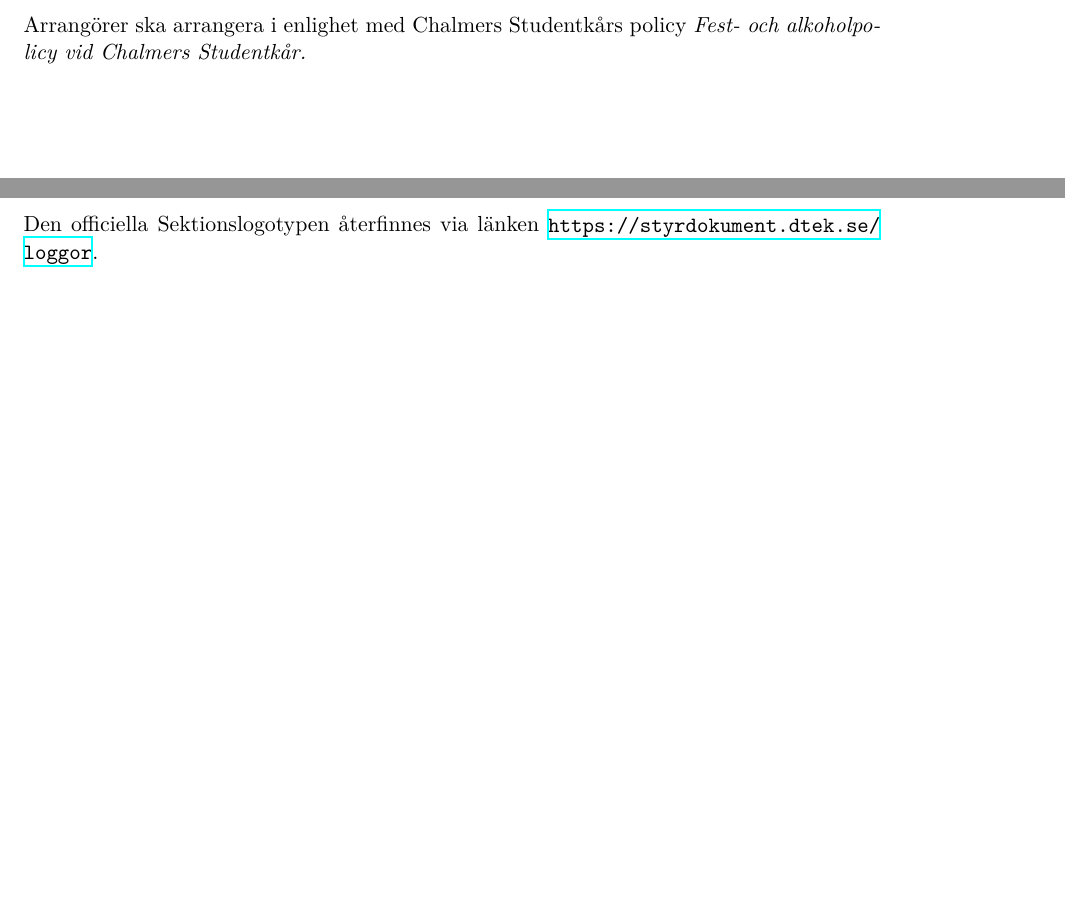
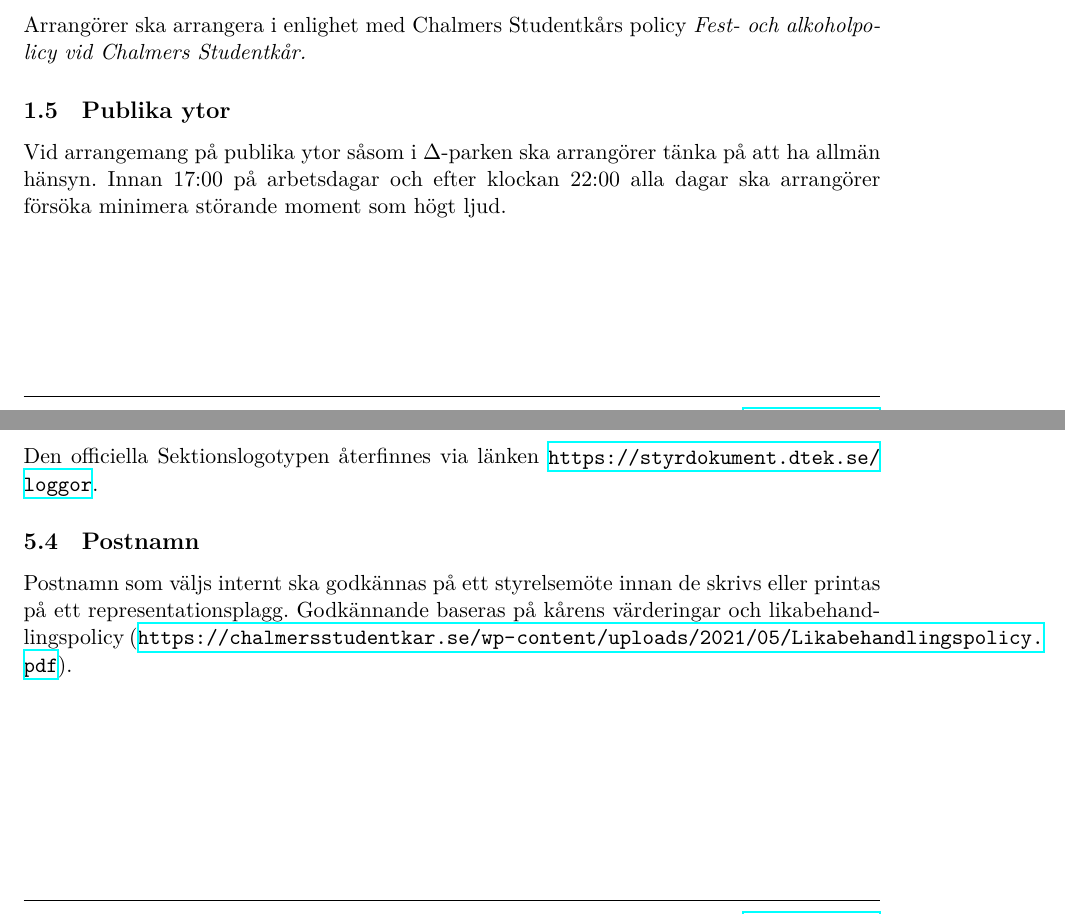
Before and after one commit to dtekcth/styrdokument, a LaTeX document (policy/Policy.tex, which reads policy/Arrangemang.tex, policy/Representationspolicy.tex): two parts of pages 2 and 9 of 18, joined at a grey line, cut so that both start at the same text, the shorter picture padded with empty space. Compiled offline with XeLaTeX.

Commit message:
Ändringar i policyn (beslut 11.5)

```diff
--- a/policy/Arrangemang.tex
+++ b/policy/Arrangemang.tex
@@ -20,3 +20,8 @@ Om ett evenemang har föranmälan ska alla med anmälda allergier få likvärdig
 \subsection{Alkohol och droger}
 Arrangörer ska arrangera i enlighet med Chalmers Studentkårs policy \textit{Fest- och alkoholpo-
 licy vid Chalmers Studentkår.}
+
+\subsection{Publika ytor}
+Vid arrangemang på publika ytor såsom i $\Delta$-parken ska arrangörer tänka på
+att ha allmän hänsyn. Innan 17:00 på arbetsdagar och efter klockan 22:00 alla dagar ska
+arrangörer försöka minimera störande moment som högt ljud.
--- a/policy/Representationspolicy.tex
+++ b/policy/Representationspolicy.tex
@@ -21,3 +21,8 @@ För märken används ibland en neonorange färg, observera att vissa färgkoder
 
 \subsection{Sektionslogotyp}
 Den officiella Sektionslogotypen återfinnes via länken \url{https://styrdokument.dtek.se/loggor}.
+
+\subsection{Postnamn}
+Postnamn som väljs internt ska godkännas på ett styrelsemöte innan de skrivs eller printas
+på ett representationsplagg. Godkännande baseras på kårens värderingar och likabehandlingspolicy
+(\url{https://chalmersstudentkar.se/wp-content/uploads/2021/05/Likabehandlingspolicy.pdf}).
```
Also changed, not shown: policy/Policy.pdf.
